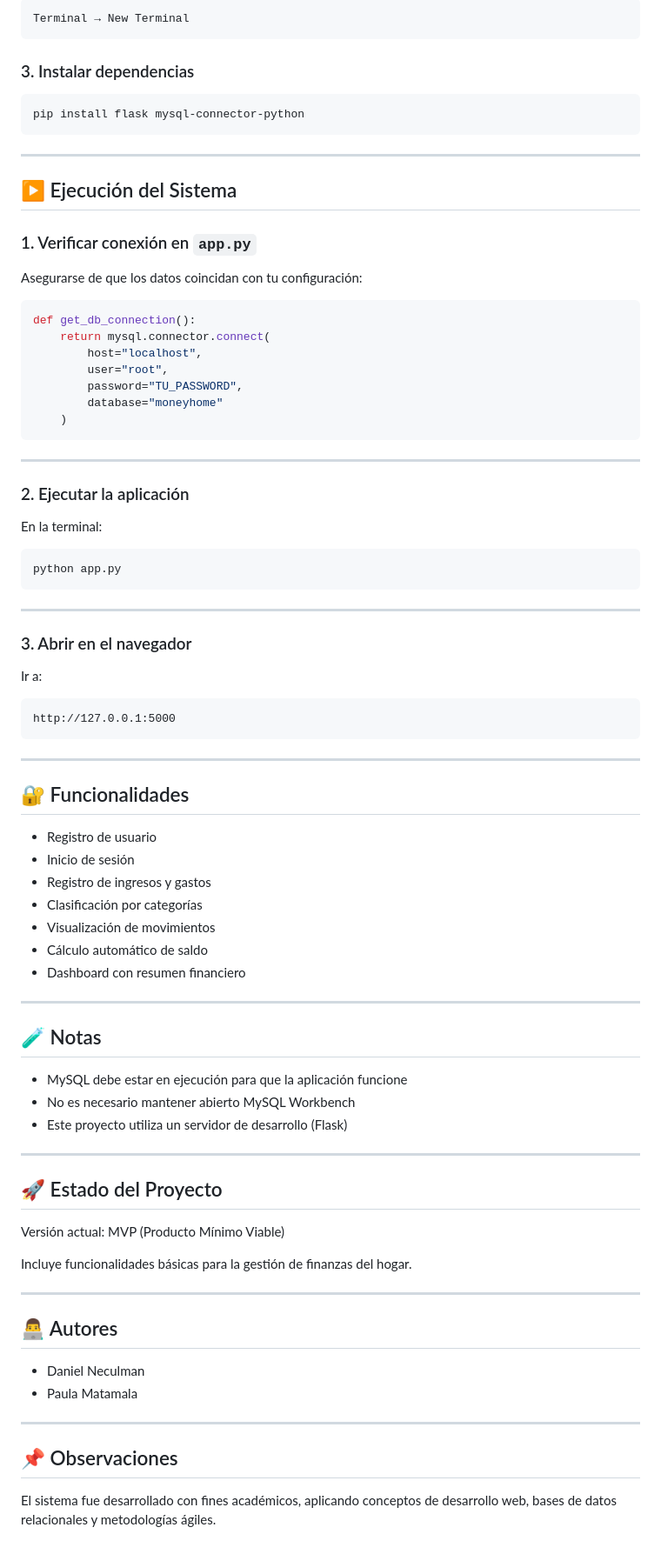
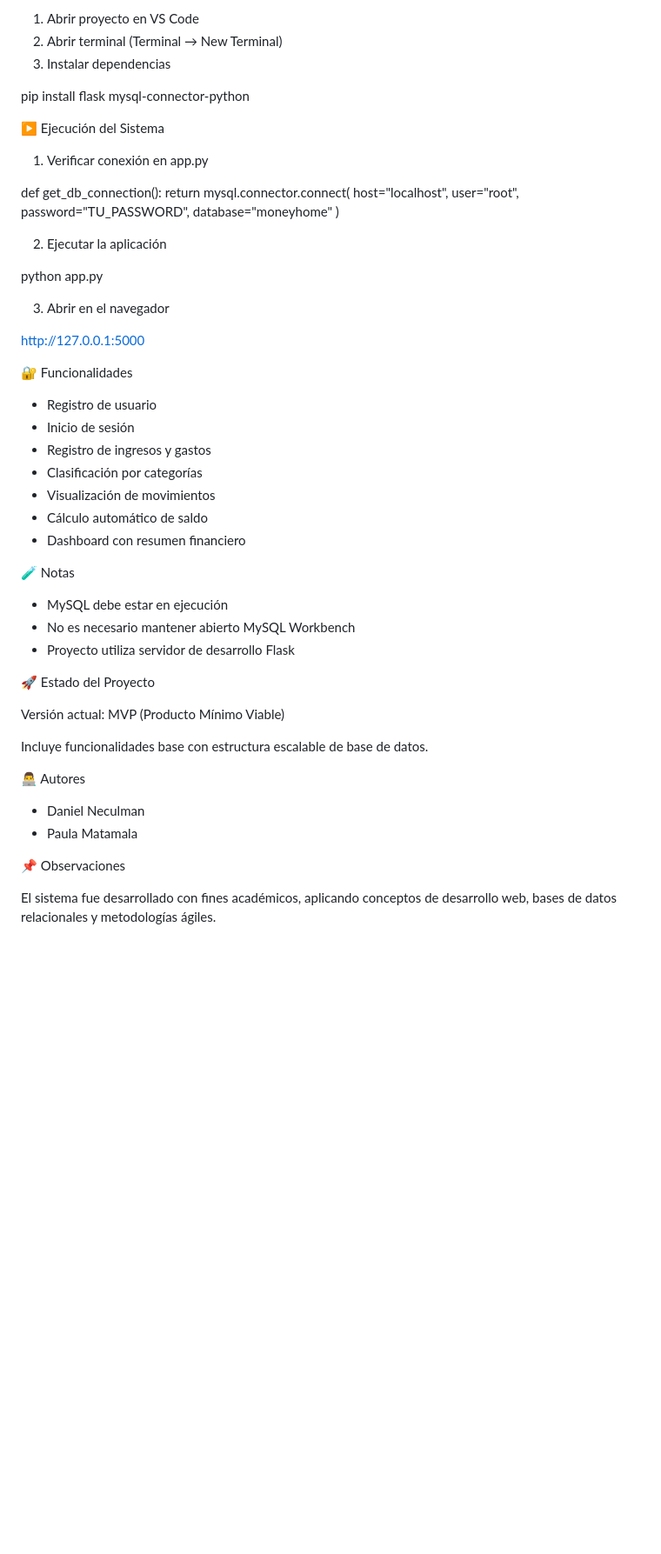
Before and after one commit to dneculmanr/moneyhomebeta, a Markdown page: README.md, the part around one of its changes. Shown at 87% size. GitHub-like rendering; blank space fills up the shorter version.

````diff
--- a/README.md
+++ b/README.md
@@ -93,23 +81,14 @@ En VS Code:
 
-```
-Terminal → New Terminal
-```
+1. Abrir proyecto en VS Code
+2. Abrir terminal (Terminal → New Terminal)
+3. Instalar dependencias
 
-### 3. Instalar dependencias
+pip install flask mysql-connector-python
 
-```bash
-pip install flask mysql-connector-python
-```
+▶️ Ejecución del Sistema
 
----
+1. Verificar conexión en app.py
 
-## ▶️ Ejecución del Sistema
-
-### 1. Verificar conexión en `app.py`
-
-Asegurarse de que los datos coincidan con tu configuración:
-
-```python
 def get_db_connection():
     return mysql.connector.connect(
         host="localhost",
@@ -117,65 +96,42 @@ def get_db_connection():
         password="TU_PASSWORD",
         database="moneyhome"
     )
-```
 
----
+2. Ejecutar la aplicación
 
-### 2. Ejecutar la aplicación
+python app.py
 
-En la terminal:
+3. Abrir en el navegador
 
-```bash
-python app.py
-```
+http://127.0.0.1:5000
 
----
+🔐 Funcionalidades
 
-### 3. Abrir en el navegador
+- Registro de usuario
+- Inicio de sesión
+- Registro de ingresos y gastos
+- Clasificación por categorías
+- Visualización de movimientos
+- Cálculo automático de saldo
+- Dashboard con resumen financiero
 
-Ir a:
+🧪 Notas
 
-```
-http://127.0.0.1:5000
-```
+- MySQL debe estar en ejecución
+- No es necesario mantener abierto MySQL Workbench
+- Proyecto utiliza servidor de desarrollo Flask
 
----
-
-## 🔐 Funcionalidades
-
-* Registro de usuario
-* Inicio de sesión
-* Registro de ingresos y gastos
-* Clasificación por categorías
-* Visualización de movimientos
-* Cálculo automático de saldo
-* Dashboard con resumen financiero
-
----
-
-## 🧪 Notas
-
-* MySQL debe estar en ejecución para que la aplicación funcione
-* No es necesario mantener abierto MySQL Workbench
-* Este proyecto utiliza un servidor de desarrollo (Flask)
-
----
-
-## 🚀 Estado del Proyecto
+🚀 Estado del Proyecto
 
 Versión actual: MVP (Producto Mínimo Viable)
 
-Incluye funcionalidades básicas para la gestión de finanzas del hogar.
+Incluye funcionalidades base con estructura escalable de base de datos.
 
----
+👨‍💻 Autores
 
-## 👨‍💻 Autores
+- Daniel Neculman
+- Paula Matamala
 
-* Daniel Neculman
-* Paula Matamala
-
----
-
-## 📌 Observaciones
+📌 Observaciones
 
 El sistema fue desarrollado con fines académicos, aplicando conceptos de desarrollo web, bases de datos relacionales y metodologías ágiles.
````
Also changed, not shown: other parts of README.md (+34 -46 lines).
